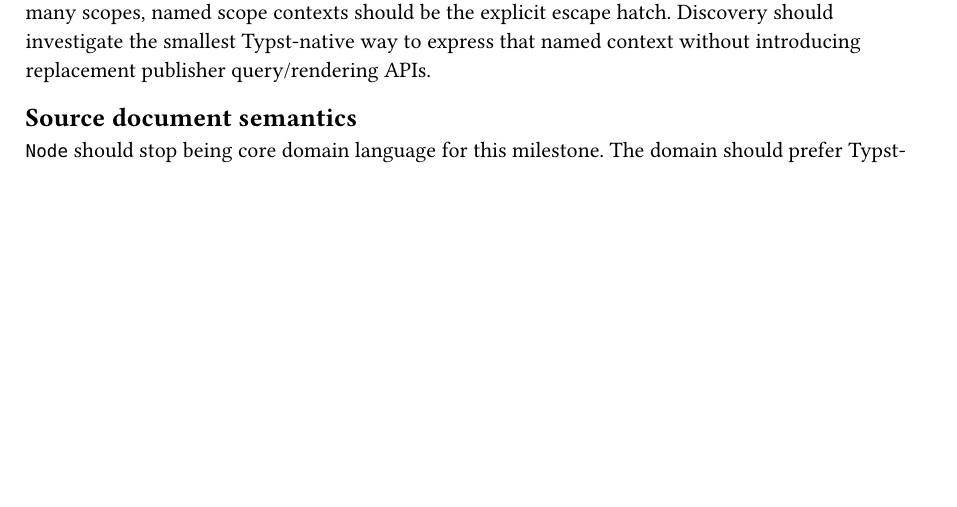
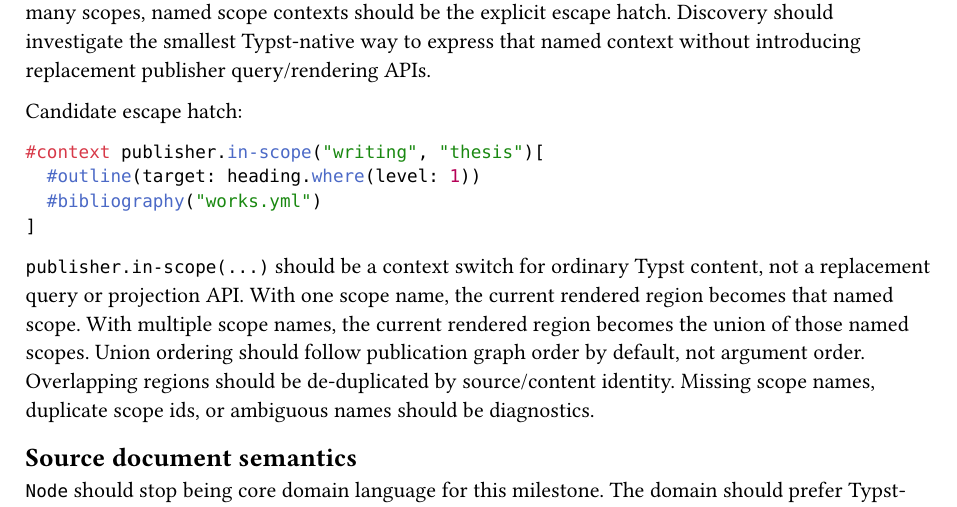
Before and after one commit to jason-cairns/publisher, a Typst document (design/prd-003-typst-selector-usage.typ): part of page 4 of 5, cut so that both start at the same text, the shorter picture padded with empty space. Compiled offline with Typst 0.15.

Commit message:
Add named scope context escape hatch

````diff
--- a/design/prd-003-typst-selector-usage.typ
+++ b/design/prd-003-typst-selector-usage.typ
@@ -185,6 +185,22 @@ For example, `#bibliography(...)`, `#outline(...)`, and `query(...)` should oper
 When an author wants behavior across a different region, such as a bibliography or outline across many scopes, named scope contexts should be the explicit escape hatch.
 Discovery should investigate the smallest Typst-native way to express that named context without introducing replacement publisher query/rendering APIs.
 
+Candidate escape hatch:
+
+```typ
+#context publisher.in-scope("writing", "thesis")[
+  #outline(target: heading.where(level: 1))
+  #bibliography("works.yml")
+]
+```
+
+`publisher.in-scope(...)` should be a context switch for ordinary Typst content, not a replacement query or projection API.
+With one scope name, the current rendered region becomes that named scope.
+With multiple scope names, the current rendered region becomes the union of those named scopes.
+Union ordering should follow publication graph order by default, not argument order.
+Overlapping regions should be de-duplicated by source/content identity.
+Missing scope names, duplicate scope ids, or ambiguous names should be diagnostics.
+
 == Source document semantics
 
 `Node` should stop being core domain language for this milestone.
````
